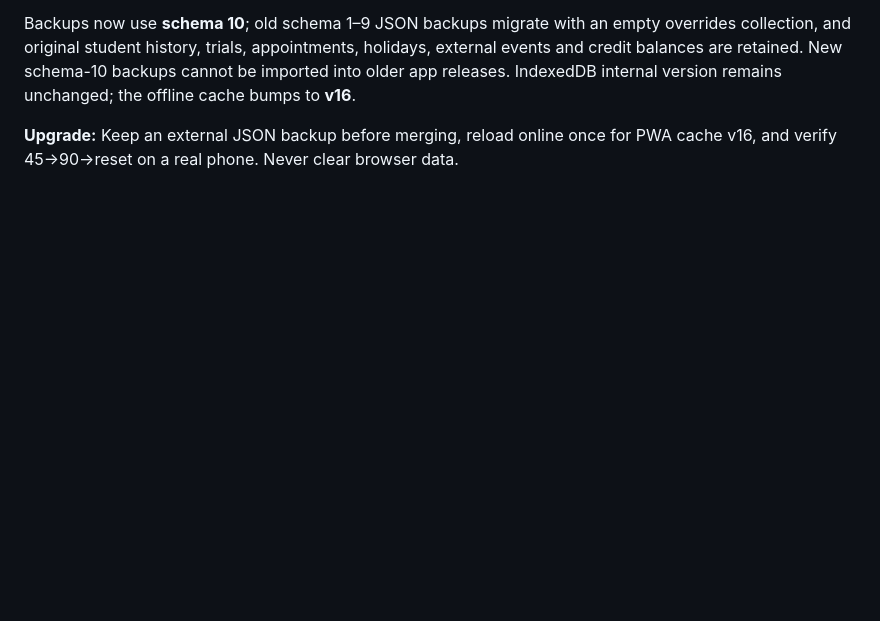
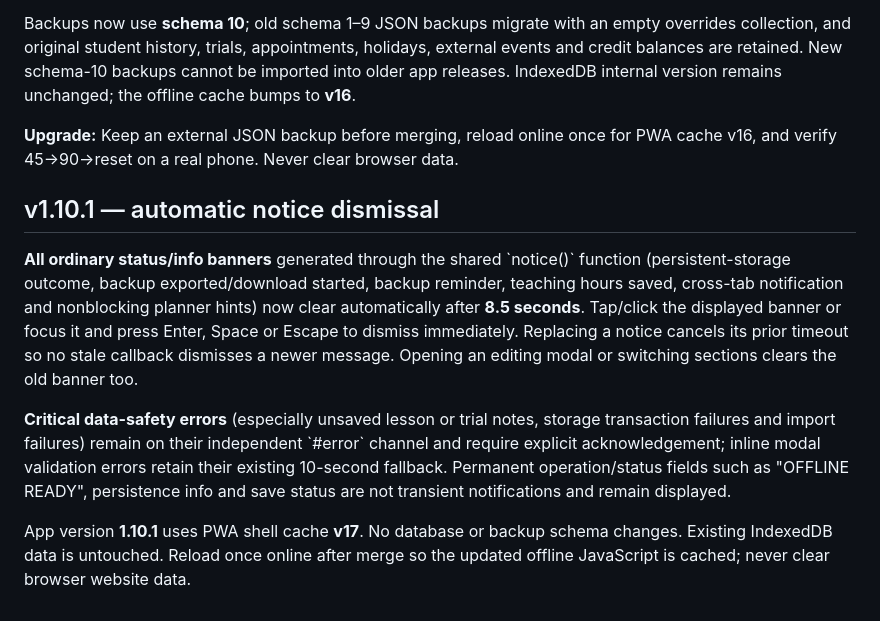
Before and after one commit to DT-S/drum-log, a Markdown page: README.md, the part around the change. Rendered like a GitHub page; blank space fills up the shorter version.

Commit message:
docs: explain bounded notice lifecycle and persistent data-safety error exemptions

```diff
--- a/README.md
+++ b/README.md
@@ -259,3 +259,12 @@ Existing journal notes are **left intact at their original record date and time*
 Backups now use **schema 10**; old schema 1–9 JSON backups migrate with an empty overrides collection, and original student history, trials, appointments, holidays, external events and credit balances are retained. New schema-10 backups cannot be imported into older app releases. IndexedDB internal version remains unchanged; the offline cache bumps to **v16**.
 
 **Upgrade:** Keep an external JSON backup before merging, reload online once for PWA cache v16, and verify 45→90→reset on a real phone. Never clear browser data.
+
+
+## v1.10.1 — automatic notice dismissal
+
+**All ordinary status/info banners** generated through the shared \`notice()\` function (persistent-storage outcome, backup exported/download started, backup reminder, teaching hours saved, cross-tab notification and nonblocking planner hints) now clear automatically after **8.5 seconds**. Tap/click the displayed banner or focus it and press Enter, Space or Escape to dismiss immediately. Replacing a notice cancels its prior timeout so no stale callback dismisses a newer message. Opening an editing modal or switching sections clears the old banner too.
+
+**Critical data-safety errors** (especially unsaved lesson or trial notes, storage transaction failures and import failures) remain on their independent \`#error\` channel and require explicit acknowledgement; inline modal validation errors retain their existing 10-second fallback. Permanent operation/status fields such as "OFFLINE READY", persistence info and save status are not transient notifications and remain displayed.
+
+App version **1.10.1** uses PWA shell cache **v17**. No database or backup schema changes. Existing IndexedDB data is untouched. Reload once online after merge so the updated offline JavaScript is cached; never clear browser website data.
```
